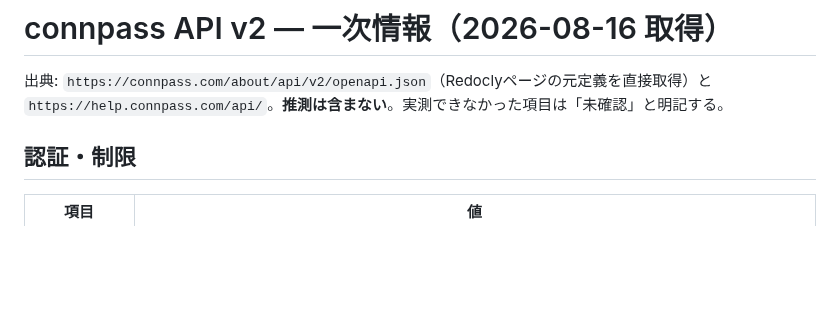
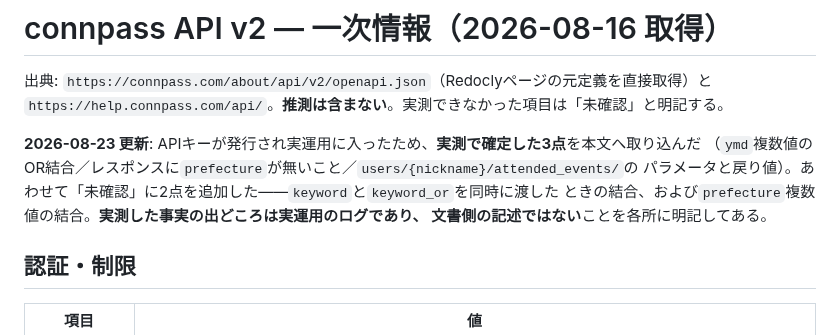
Before and after one commit to Vazial/ai-driven-dev-template, a Markdown page: projects/connpass-session-radar/connpass-api-v2-facts.md, the part around one of its changes. GitHub-like rendering; blank space fills up the shorter version.

```diff
--- a/projects/connpass-session-radar/connpass-api-v2-facts.md
+++ b/projects/connpass-session-radar/connpass-api-v2-facts.md
@@ -2,6 +2,12 @@
 
 出典: `https://connpass.com/about/api/v2/openapi.json`（Redoclyページの元定義を直接取得）と
 `https://help.connpass.com/api/`。**推測は含まない**。実測できなかった項目は「未確認」と明記する。
+
+**2026-08-23 更新**: APIキーが発行され実運用に入ったため、**実測で確定した3点**を本文へ取り込んだ
+（`ymd`複数値のOR結合／レスポンスに`prefecture`が無いこと／`users/{nickname}/attended_events/`の
+パラメータと戻り値）。あわせて「未確認」に2点を追加した——`keyword`と`keyword_or`を同時に渡した
+ときの結合、および`prefecture`複数値の結合。**実測した事実の出どころは実運用のログであり、
+文書側の記述ではない**ことを各所に明記してある。
 
 ## 認証・制限
 
```
Also changed, not shown: other parts of projects/connpass-session-radar/connpass-api-v2-facts.md (+30 -3 lines), projects/connpass-session-radar/activeContext.md (+3 -4 lines).
